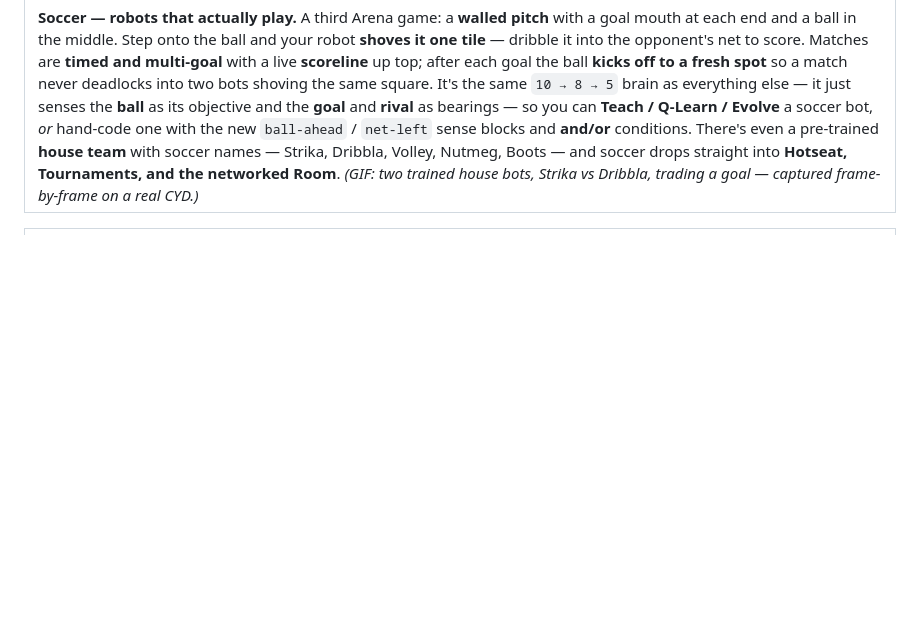
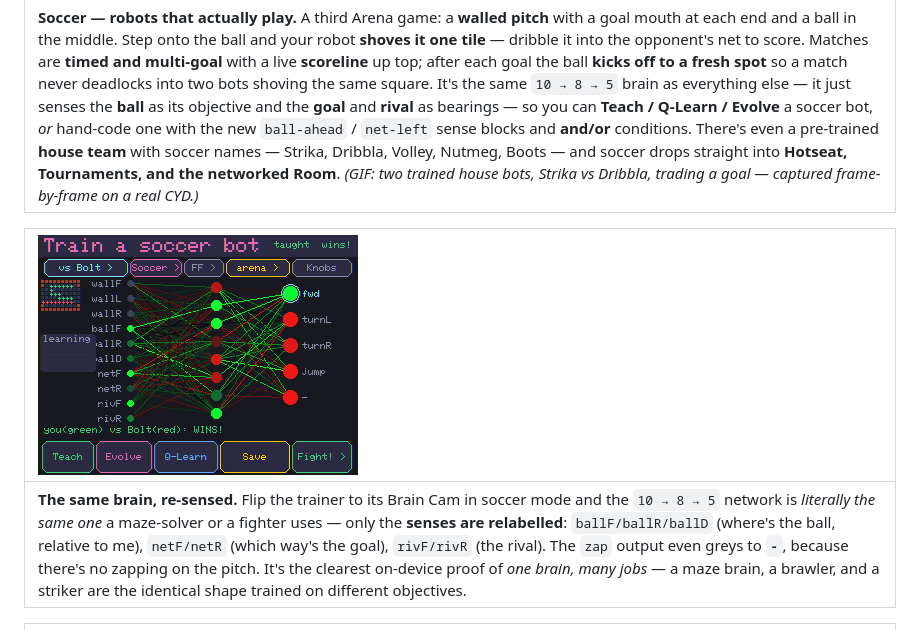
Before and after one commit to JamesDavid/cyd-GridBot, a Markdown page: README.md, the part around the change. GitHub-like rendering; pictures changed too: docs/img/soccer-brain.png (added); blank space fills up the shorter version.

```diff
--- a/README.md
+++ b/README.md
@@ -167,6 +167,10 @@ a one-off match, a local **Tournament**, or a multi-device **Room**.
 | ![Soccer](docs/soccer.gif) |
 |:--|
 | **Soccer — robots that actually play.** A third Arena game: a **walled pitch** with a goal mouth at each end and a ball in the middle. Step onto the ball and your robot **shoves it one tile** — dribble it into the opponent's net to score. Matches are **timed and multi-goal** with a live **scoreline** up top; after each goal the ball **kicks off to a fresh spot** so a match never deadlocks into two bots shoving the same square. It's the same `10 → 8 → 5` brain as everything else — it just senses the **ball** as its objective and the **goal** and **rival** as bearings — so you can **Teach / Q-Learn / Evolve** a soccer bot, *or* hand-code one with the new `ball-ahead` / `net-left` sense blocks and **and/or** conditions. There's even a pre-trained **house team** with soccer names — Strika, Dribbla, Volley, Nutmeg, Boots — and soccer drops straight into **Hotseat, Tournaments, and the networked Room**. *(GIF: two trained house bots, Strika vs Dribbla, trading a goal — captured frame-by-frame on a real CYD.)* |
+
+| ![Soccer brain](docs/img/soccer-brain.png) |
+|:--|
+| **The same brain, re-sensed.** Flip the trainer to its Brain Cam in soccer mode and the `10 → 8 → 5` network is *literally the same one* a maze-solver or a fighter uses — only the **senses are relabelled**: `ballF/ballR/ballD` (where's the ball, relative to me), `netF/netR` (which way's the goal), `rivF/rivR` (the rival). The `zap` output even greys to **`-`**, because there's no zapping on the pitch. It's the clearest on-device proof of *one brain, many jobs* — a maze brain, a brawler, and a striker are the identical shape trained on different objectives. |
 
 | ![Radio friend](docs/img/radio.png) |
 |:--|
```
Also changed, not shown: 4 other files.
